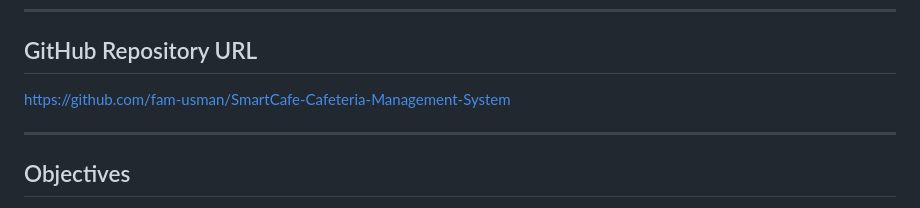
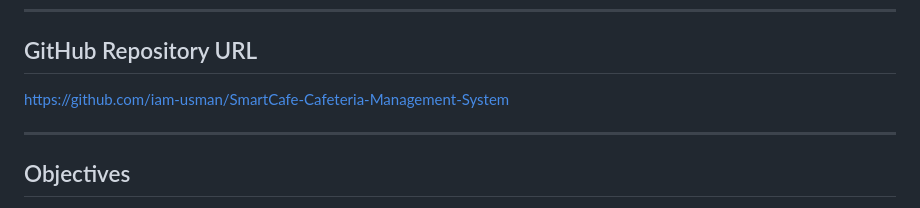
Before and after one commit to iam-usman/SmartCafe-Cafeteria-Management-System, a Markdown page: README.md, the part around the change. Rendered like a GitHub page.

Commit message:
Fix GitHub repository URL in README.md

```diff
--- a/README.md
+++ b/README.md
@@ -30,7 +30,7 @@ The project is developed using Flask and SQLite with a simple and user-friendly
 ---
 
 ## GitHub Repository URL
-[https://github.com/fam-usman/SmartCafe-Cafeteria-Management-System](https://github.com/iam-usman/SmartCafe-Cafeteria-Management-System)
+[https://github.com/iam-usman/SmartCafe-Cafeteria-Management-System](https://github.com/iam-usman/SmartCafe-Cafeteria-Management-System)
 
 ---
 
```
